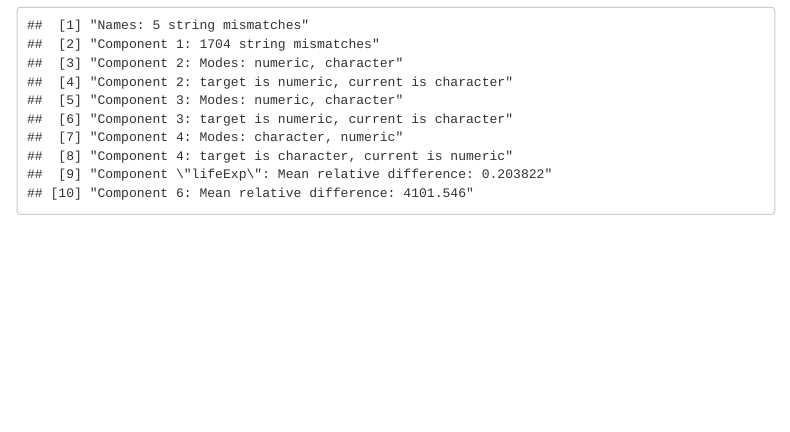
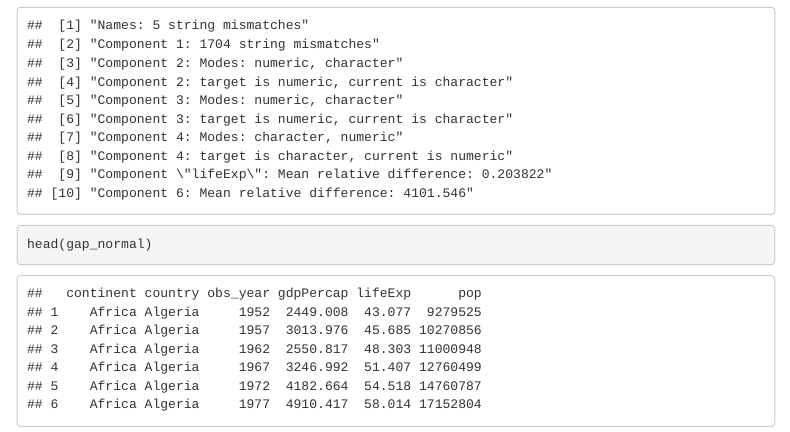
Before and after one commit to asadaqain/R-SWC, an R Markdown document (notebook-markdown.Rmd): the page in a window 1100 px wide, from 13160 px down. Rendered offline with R 4.5, knitr and Pandoc, with nearby package versions; some code elsewhere in the file could not run offline; menus at the side of the page are left out.

Commit message:
Commit new file

````diff
--- a/notebook-markdown.Rmd
+++ b/notebook-markdown.Rmd
@@ -170,3 +170,9 @@ gap_normal <- gap_normal %>%
   arrange(country,continent,year)
 all.equal(gapminder, gap_normal)
 ```
+
+
+
+```{r}
+head(gap_normal)
+```
````
Also changed, not shown: tidyverse-loader.R (added, +1 -0 lines).
